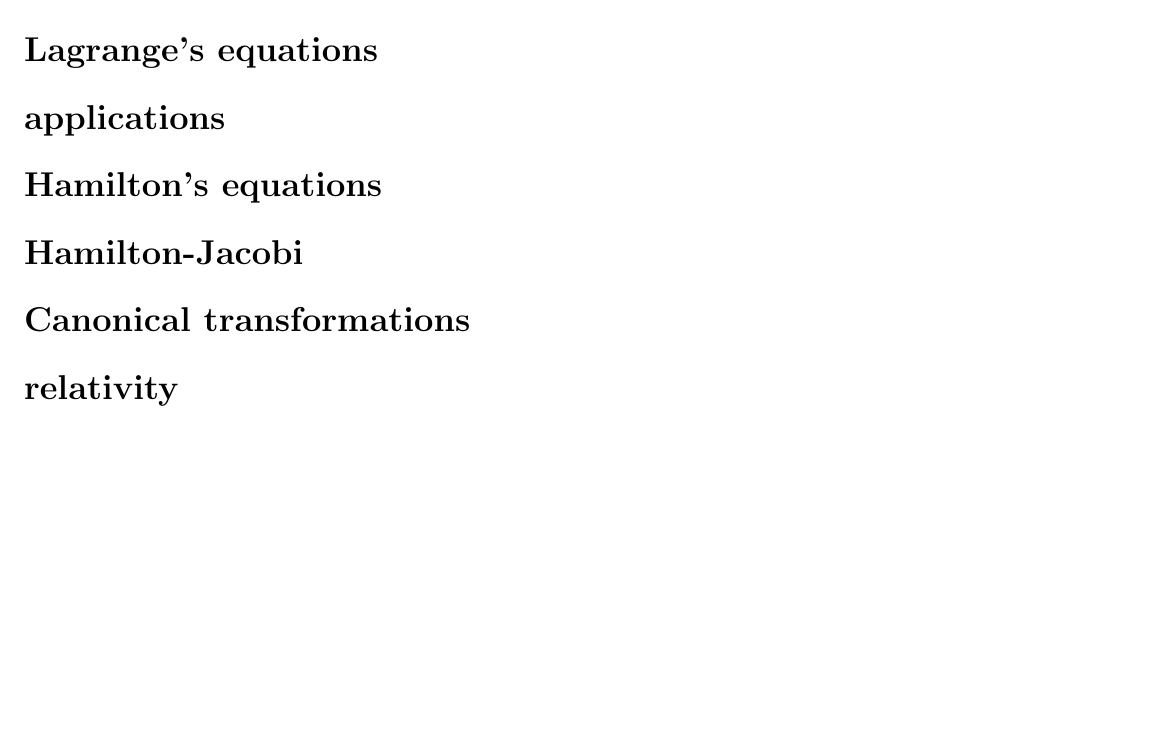
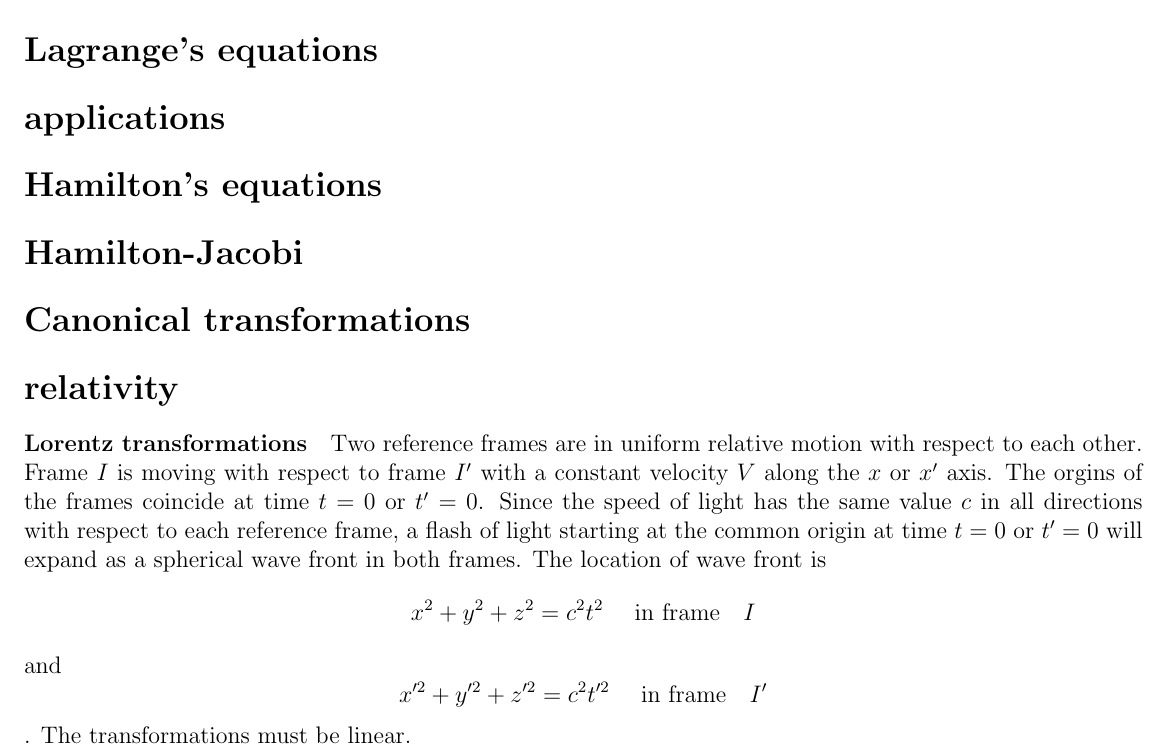
Before and after one commit to badireddibharathi/solutions, a LaTeX document (greenwood.tex): part of the page, cut so that both start at the same text, the shorter picture padded with empty space. Compiled offline with pdfLaTeX.

Commit message:
greenwood

```diff
--- a/greenwood.tex
+++ b/greenwood.tex
@@ -37,6 +37,8 @@ non integrable
 \section*{Hamilton-Jacobi}
 \section*{Canonical transformations}
 \section*{relativity}
-
+\paragraph{Lorentz transformations}
+Two reference frames are in uniform relative motion with respect to each other. Frame $I$ is moving with respect to frame $I'$ with a constant velocity $V$ along the $x$ or $x'$ axis. The orgins of the frames coincide at time $t=0$ or $t'=0$. Since the speed of light has the same value $c$ in all directions with respect to each reference frame, a flash of light starting at the common origin at time $t=0$ or $t'=0$ will expand as a spherical wave front in both frames. The location of wave front is \[x^2+y^2+z^2=c^2t^2\qq{ in frame} I \] and \[ x'^2+y'^2+z'^2=c^2t'^2\qq{ in frame} I'\].
+The transformations must be linear.
 
 \end{document}
```
